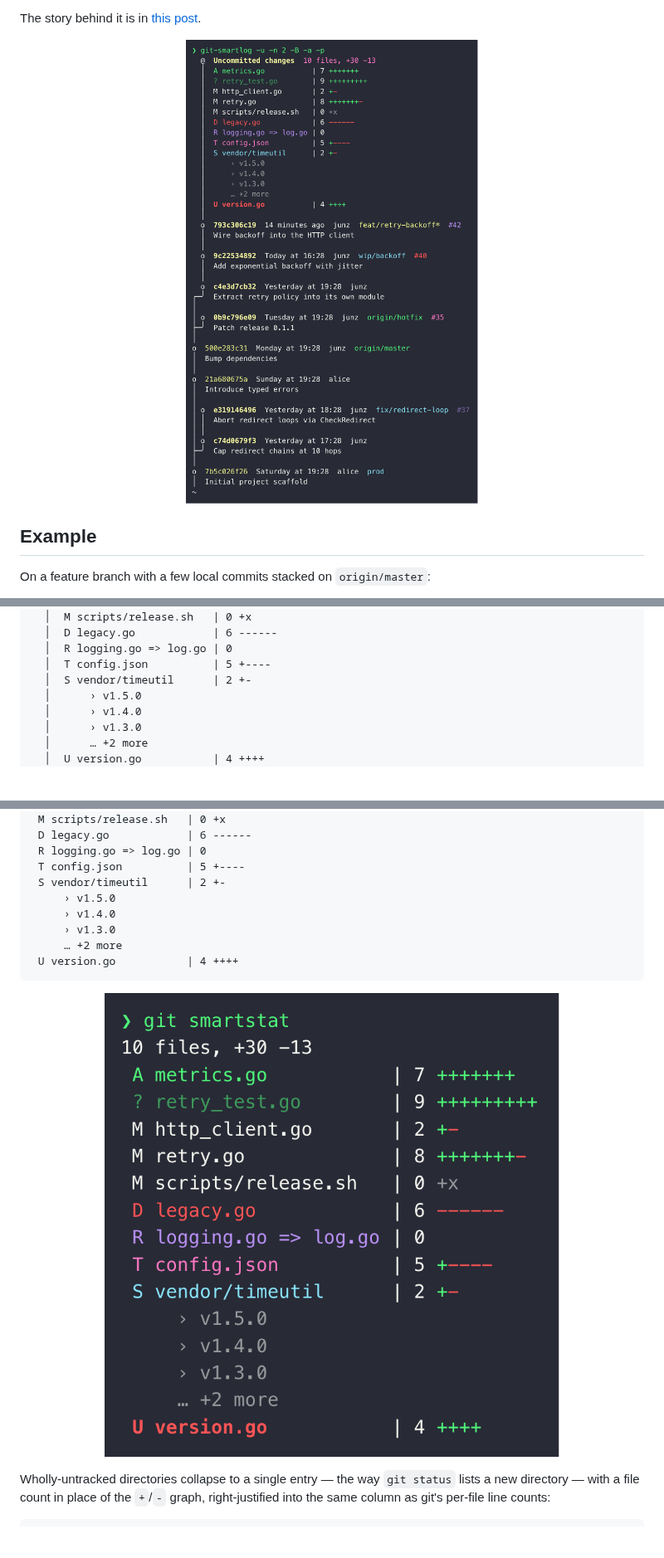
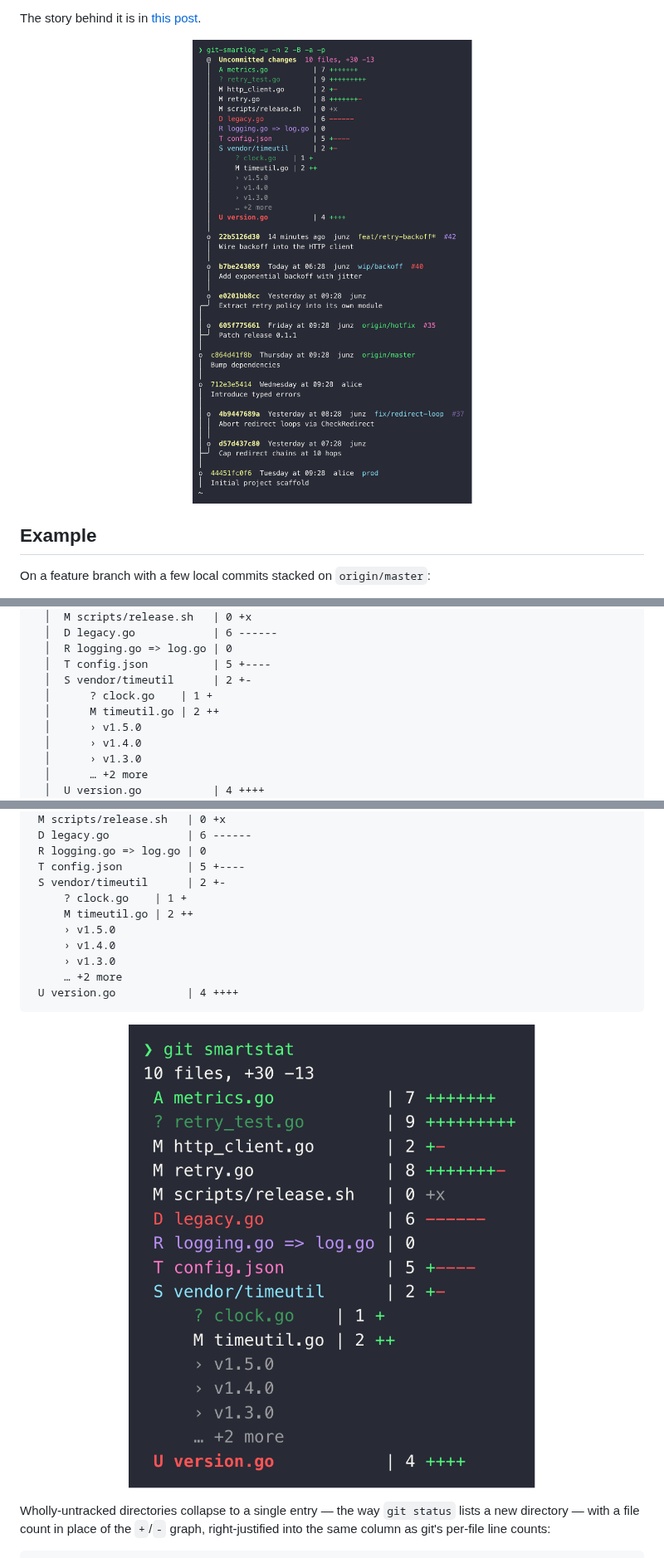
Before and after one commit to junzh0u/git-smartlog, a Markdown page: README.md, 3 parts joined by grey strips. Shown at 83% size. GitHub-like rendering; pictures changed too: screenshots/cover.png, screenshots/smartstat.png; blank space fills up the shorter version.

```diff
--- a/README.md
+++ b/README.md
@@ -203,6 +214,8 @@ $ git smartlog -u -b
   │  R logging.go => log.go | 0
   │  T config.json          | 5 +----
   │  S vendor/timeutil      | 2 +-
+  │      ? clock.go    | 1 +
+  │      M timeutil.go | 2 ++
   │      › v1.5.0
   │      › v1.4.0
   │      › v1.3.0
@@ -439,6 +454,8 @@ $ git smartstat
  R logging.go => log.go | 0
  T config.json          | 5 +----
  S vendor/timeutil      | 2 +-
+     ? clock.go    | 1 +
+     M timeutil.go | 2 ++
      › v1.5.0
      › v1.4.0
      › v1.3.0
```
Also changed, not shown: other parts of README.md (+18 -5 lines), 2 other files.
